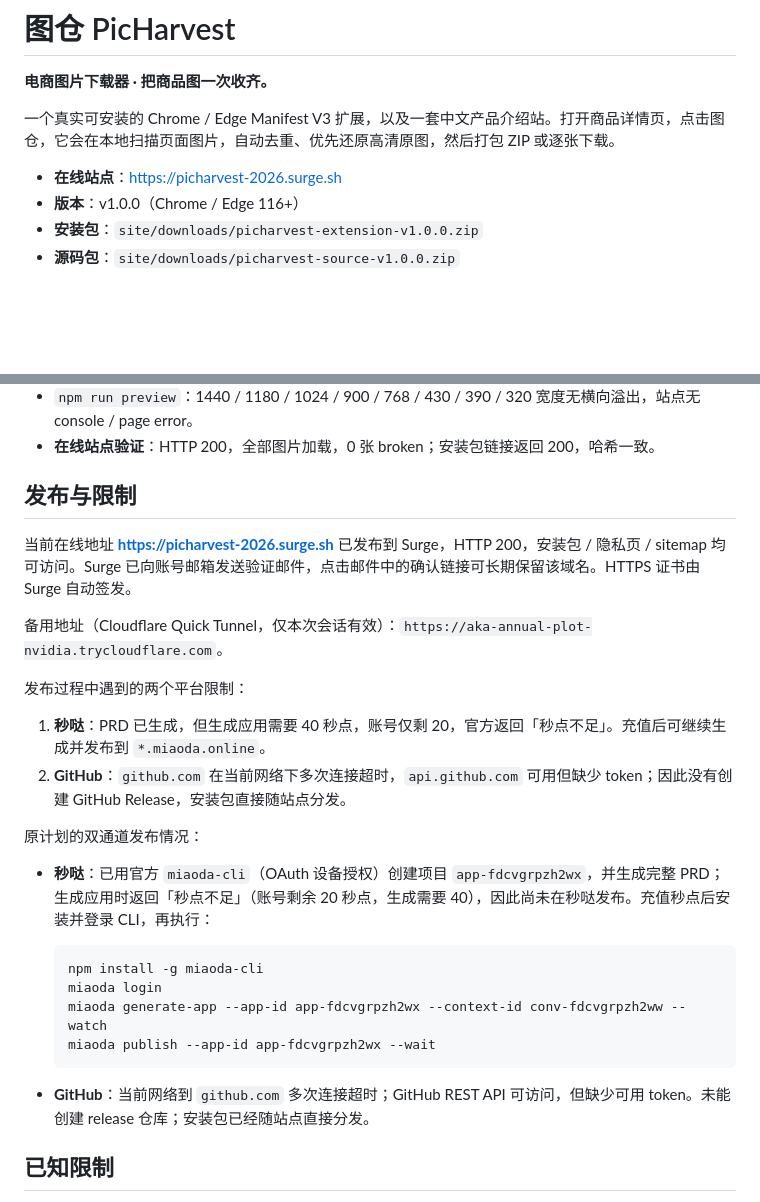
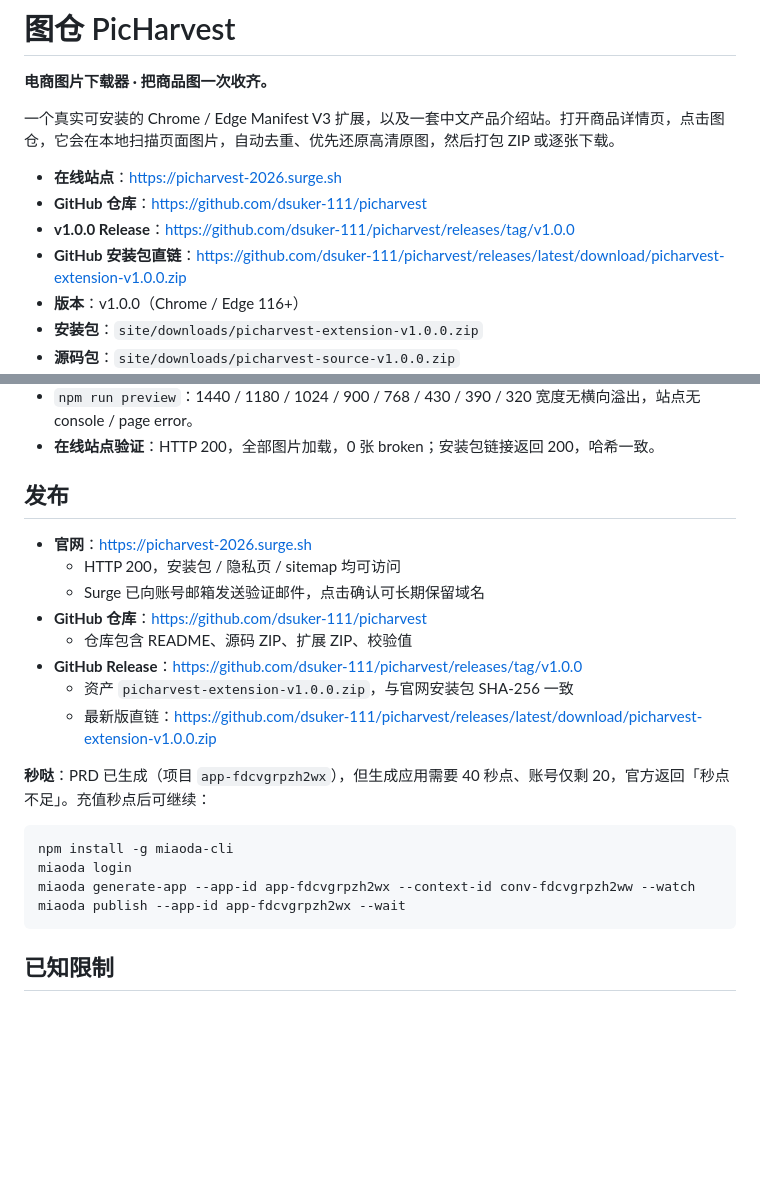
Before and after one commit to dsuker-111/picharvest, a Markdown page: README.md, 2 parts joined by grey strips. Rendered like a GitHub page; blank space fills up the shorter version.

````diff
--- a/README.md
+++ b/README.md
@@ -5,6 +5,9 @@
 一个真实可安装的 Chrome / Edge Manifest V3 扩展，以及一套中文产品介绍站。打开商品详情页，点击图仓，它会在本地扫描页面图片，自动去重、优先还原高清原图，然后打包 ZIP 或逐张下载。
 
 - **在线站点**：https://picharvest-2026.surge.sh
+- **GitHub 仓库**：https://github.com/dsuker-111/picharvest
+- **v1.0.0 Release**：https://github.com/dsuker-111/picharvest/releases/tag/v1.0.0
+- **GitHub 安装包直链**：https://github.com/dsuker-111/picharvest/releases/latest/download/picharvest-extension-v1.0.0.zip
 - **版本**：v1.0.0（Chrome / Edge 116+）
 - **安装包**：`site/downloads/picharvest-extension-v1.0.0.zip`
 - **源码包**：`site/downloads/picharvest-source-v1.0.0.zip`
@@ -105,29 +108,25 @@ scripts/
 - `npm run preview`：1440 / 1180 / 1024 / 900 / 768 / 430 / 390 / 320 宽度无横向溢出，站点无 console / page error。
 - **在线站点验证**：HTTP 200，全部图片加载，0 张 broken；安装包链接返回 200，哈希一致。
 
-## 发布与限制
+## 发布
 
-当前在线地址 **https://picharvest-2026.surge.sh** 已发布到 Surge，HTTP 200，安装包 / 隐私页 / sitemap 均可访问。Surge 已向账号邮箱发送验证邮件，点击邮件中的确认链接可长期保留该域名。HTTPS 证书由 Surge 自动签发。
+- **官网**：https://picharvest-2026.surge.sh
+  - HTTP 200，安装包 / 隐私页 / sitemap 均可访问
+  - Surge 已向账号邮箱发送验证邮件，点击确认可长期保留域名
+- **GitHub 仓库**：https://github.com/dsuker-111/picharvest
+  - 仓库包含 README、源码 ZIP、扩展 ZIP、校验值
+- **GitHub Release**：https://github.com/dsuker-111/picharvest/releases/tag/v1.0.0
+  - 资产 `picharvest-extension-v1.0.0.zip`，与官网安装包 SHA-256 一致
+  - 最新版直链：https://github.com/dsuker-111/picharvest/releases/latest/download/picharvest-extension-v1.0.0.zip
 
-备用地址（Cloudflare Quick Tunnel，仅本次会话有效）：`https://aka-annual-plot-nvidia.trycloudflare.com`。
+**秒哒**：PRD 已生成（项目 `app-fdcvgrpzh2wx`），但生成应用需要 40 秒点、账号仅剩 20，官方返回「秒点不足」。充值秒点后可继续：
 
-发布过程中遇到的两个平台限制：
-
-1. **秒哒**：PRD 已生成，但生成应用需要 40 秒点，账号仅剩 20，官方返回「秒点不足」。充值后可继续生成并发布到 `*.miaoda.online`。
-2. **GitHub**：`github.com` 在当前网络下多次连接超时，`api.github.com` 可用但缺少 token；因此没有创建 GitHub Release，安装包直接随站点分发。
-
-原计划的双通道发布情况：
-
-- **秒哒**：已用官方 `miaoda-cli`（OAuth 设备授权）创建项目 `app-fdcvgrpzh2wx`，并生成完整 PRD；生成应用时返回「秒点不足」（账号剩余 20 秒点，生成需要 40），因此尚未在秒哒发布。充值秒点后安装并登录 CLI，再执行：
-
-  ```bash
-  npm install -g miaoda-cli
-  miaoda login
-  miaoda generate-app --app-id app-fdcvgrpzh2wx --context-id conv-fdcvgrpzh2ww --watch
-  miaoda publish --app-id app-fdcvgrpzh2wx --wait
-  ```
-
-- **GitHub**：当前网络到 `github.com` 多次连接超时；GitHub REST API 可访问，但缺少可用 token。未能创建 release 仓库；安装包已经随站点直接分发。
+```bash
+npm install -g miaoda-cli
+miaoda login
+miaoda generate-app --app-id app-fdcvgrpzh2wx --context-id conv-fdcvgrpzh2ww --watch
+miaoda publish --app-id app-fdcvgrpzh2wx --wait
+```
 
 ## 已知限制
 
````
